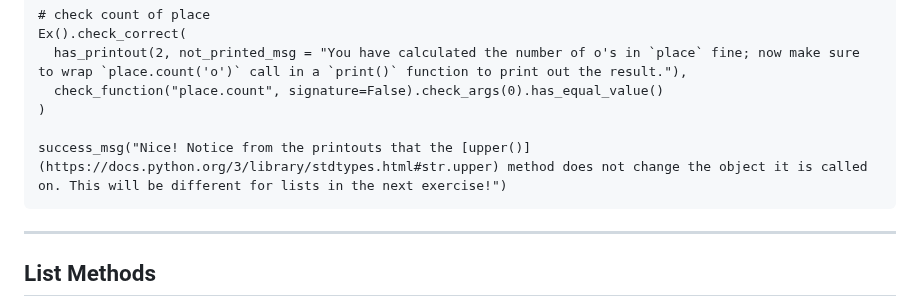
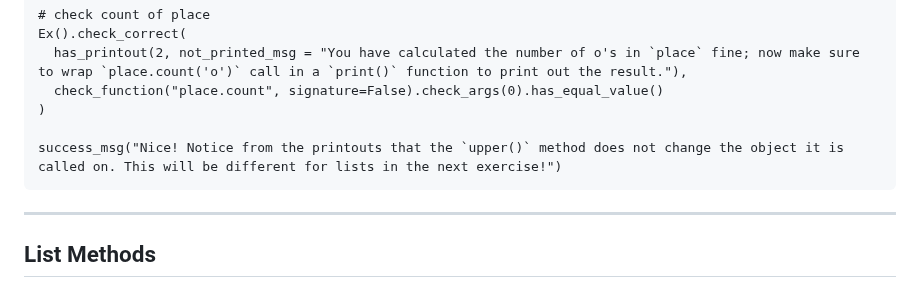
Before and after one commit to datacamp/courses-introduction-to-python, a Markdown page: chapter3.md, the part around the change. Drawn GitHub-style.

Commit message:
3.6 UserId: 10673533

````diff
--- a/chapter3.md
+++ b/chapter3.md
@@ -348,7 +348,7 @@ Ex().check_correct(
   check_function("place.count", signature=False).check_args(0).has_equal_value()
 )
 
-success_msg("Nice! Notice from the printouts that the [upper()](https://docs.python.org/3/library/stdtypes.html#str.upper) method does not change the object it is called on. This will be different for lists in the next exercise!")
+success_msg("Nice! Notice from the printouts that the `upper()` method does not change the object it is called on. This will be different for lists in the next exercise!")
 ```
 
 ---
````
